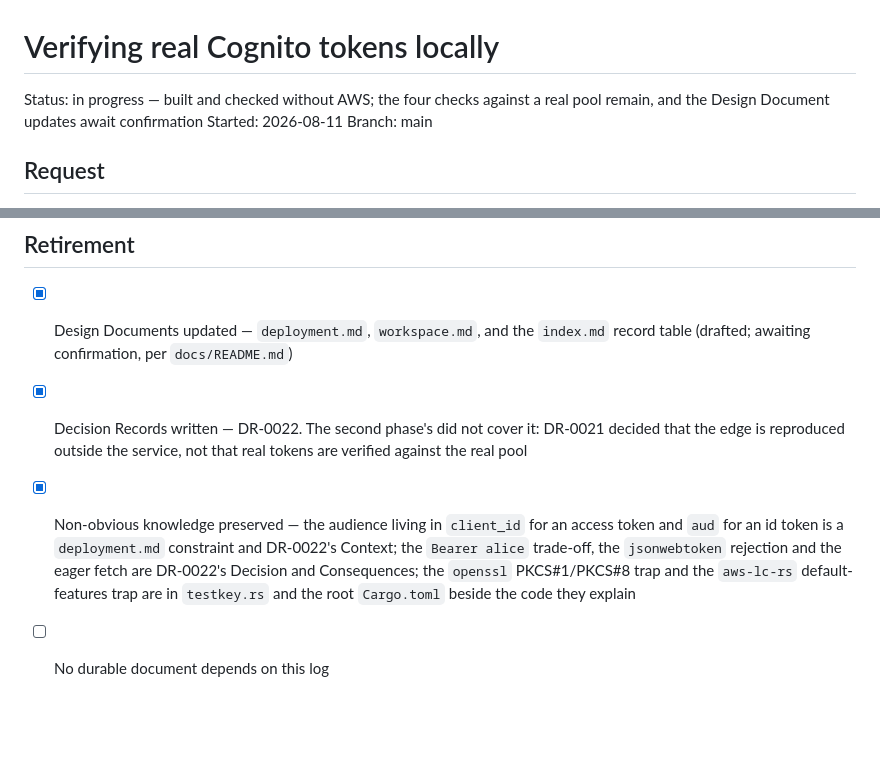
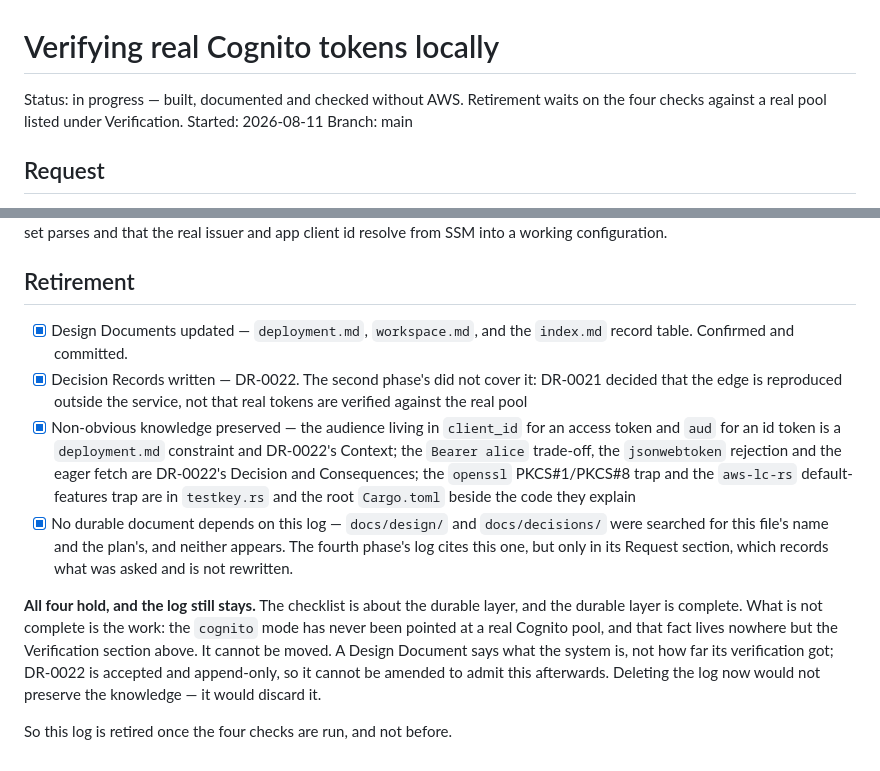
Before and after one commit to mitsuhitofujita/rust-leptos-axum-aws, a Markdown page: docs/work/2026-08-11-local-token-verification.md, 2 parts joined by grey strips. GitHub-like rendering; blank space fills up the shorter version.

Commit message:
docs: settle the retirement checklist and hold the work log open
All four items hold. The design documents were checked against the diff
rather than against the plan, DR-0022 is written, the knowledge with no
home in a design document is in it, and docs/design and docs/decisions
were searched for this log's name and the plan's — neither appears. The
fourth phase's log cites this one, but only in its Request section,
which records what was asked and is not rewritten.

The log stays anyway, and the reason is worth stating rather than
leaving as an unticked box. The checklist is about the durable layer,
and the durable layer is complete. The work is not: the cognito mode has
never been pointed at a real Cognito pool, so nothing has yet shown that
the pool's key set parses or that the SSM values resolve into a working
configuration. The TLS leg was exercised against a real AWS endpoint,
which is a different claim.

That fact cannot be moved anywhere durable. A design document says what
the system is, not how far its verification got, and DR-0022 is accepted
and append-only, so it cannot be amended afterwards to admit it.
Deleting the log now would discard the knowledge rather than preserve
it, which inverts what the retirement checklist is for.

Co-Authored-By: Claude Opus 5 <noreply@anthropic.com>

```diff
--- a/docs/work/2026-08-11-local-token-verification.md
+++ b/docs/work/2026-08-11-local-token-verification.md
@@ -1,7 +1,7 @@
 # Verifying real Cognito tokens locally
 
-Status: in progress — built and checked without AWS; the four checks against a
-real pool remain, and the Design Document updates await confirmation
+Status: in progress — built, documented and checked without AWS. Retirement waits
+on the four checks against a real pool listed under Verification.
 Started: 2026-08-11
 Branch: main
 
@@ -203,7 +203,7 @@ issuer and app client id resolve from SSM into a working configuration.
 ## Retirement
 
 - [x] Design Documents updated — `deployment.md`, `workspace.md`, and the
-      `index.md` record table (drafted; awaiting confirmation, per `docs/README.md`)
+      `index.md` record table. Confirmed and committed.
 - [x] Decision Records written — DR-0022. The second phase's did not cover it:
       DR-0021 decided that the edge is reproduced outside the service, not that
       real tokens are verified against the real pool
@@ -213,4 +213,17 @@ issuer and app client id resolve from SSM into a working configuration.
       rejection and the eager fetch are DR-0022's Decision and Consequences; the
       `openssl` PKCS#1/PKCS#8 trap and the `aws-lc-rs` default-features trap are
       in `testkey.rs` and the root `Cargo.toml` beside the code they explain
-- [ ] No durable document depends on this log
+- [x] No durable document depends on this log — `docs/design/` and
+      `docs/decisions/` were searched for this file's name and the plan's, and
+      neither appears. The fourth phase's log cites this one, but only in its
+      Request section, which records what was asked and is not rewritten.
+
+**All four hold, and the log still stays.** The checklist is about the durable
+layer, and the durable layer is complete. What is not complete is the work: the
+`cognito` mode has never been pointed at a real Cognito pool, and that fact lives
+nowhere but the Verification section above. It cannot be moved. A Design Document
+says what the system is, not how far its verification got; DR-0022 is accepted and
+append-only, so it cannot be amended to admit this afterwards. Deleting the log
+now would not preserve the knowledge — it would discard it.
+
+So this log is retired once the four checks are run, and not before.
```
